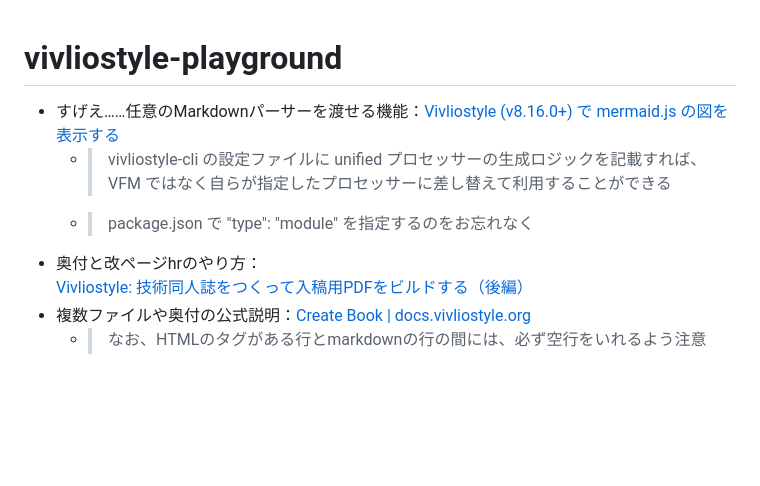
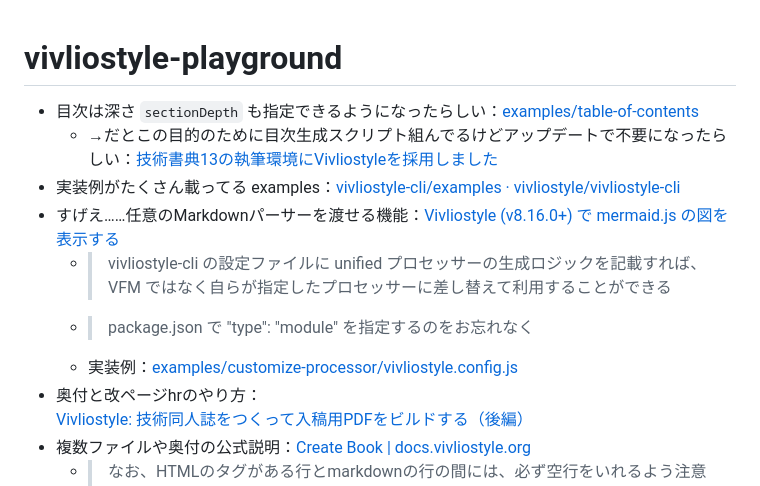
Before and after one commit to kyonenya/vivliostyle-playground, a Markdown page: README.md, the part around the change. GitHub-like rendering; blank space fills up the shorter version.

Commit message:
chore: examplesのリンク

```diff
--- a/README.md
+++ b/README.md
@@ -1,8 +1,12 @@
 # vivliostyle-playground
 
+- 目次は深さ `sectionDepth` も指定できるようになったらしい：[examples/table-of-contents](https://github.com/vivliostyle/vivliostyle-cli/tree/main/examples/table-of-contents)
+  - →だとこの目的のために目次生成スクリプト組んでるけどアップデートで不要になったらしい：[技術書典13の執筆環境にVivliostyleを採用しました](https://zenn.dev/typebase_dev/articles/techbookfest13-vivliostyle#1.-%E7%9B%AE%E6%AC%A1%E3%81%8C%E3%81%84%E3%81%84%E6%84%9F%E3%81%98%E3%81%AB%E7%94%9F%E6%88%90%E3%81%A7%E3%81%8D%E3%81%AA%E3%81%84)
+- 実装例がたくさん載ってる examples：[vivliostyle-cli/examples · vivliostyle/vivliostyle-cli](https://github.com/vivliostyle/vivliostyle-cli/tree/main/examples)
 - すげえ……任意のMarkdownパーサーを渡せる機能：[Vivliostyle (v8.16.0+) で mermaid.js の図を表示する](https://zenn.dev/mura_mi/articles/4f08cc99f19887)
   - > vivliostyle-cli の設定ファイルに unified プロセッサーの生成ロジックを記載すれば、VFM ではなく自らが指定したプロセッサーに差し替えて利用することができる
   - > package.json で "type": "module" を指定するのをお忘れなく
+  - 実装例：[examples/customize-processor/vivliostyle.config.js](https://github.com/vivliostyle/vivliostyle-cli/blob/main/examples/customize-processor/vivliostyle.config.js)
 - 奥付と改ページhrのやり方：[Vivliostyle: 技術同人誌をつくって入稿用PDFをビルドする（後編）](https://zenn.dev/sky_y/articles/markdown-advent-2020-vivliostyle4)
 - 複数ファイルや奥付の公式説明：[Create Book | docs.vivliostyle.org](https://docs.vivliostyle.org/ja/create-book.html)
   - > なお、HTMLのタグがある行とmarkdownの行の間には、必ず空行をいれるよう注意してください。そうしないとエラーになります。
```
